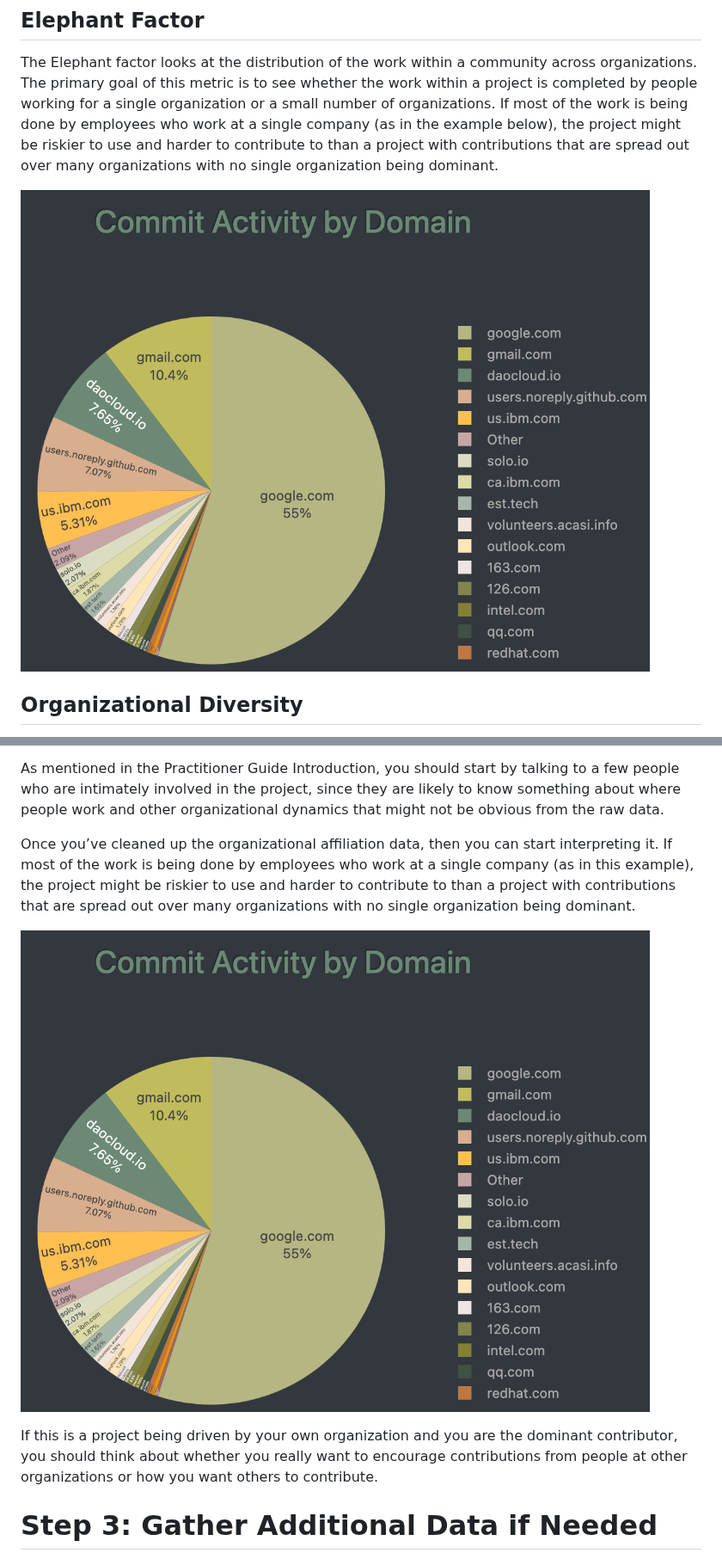
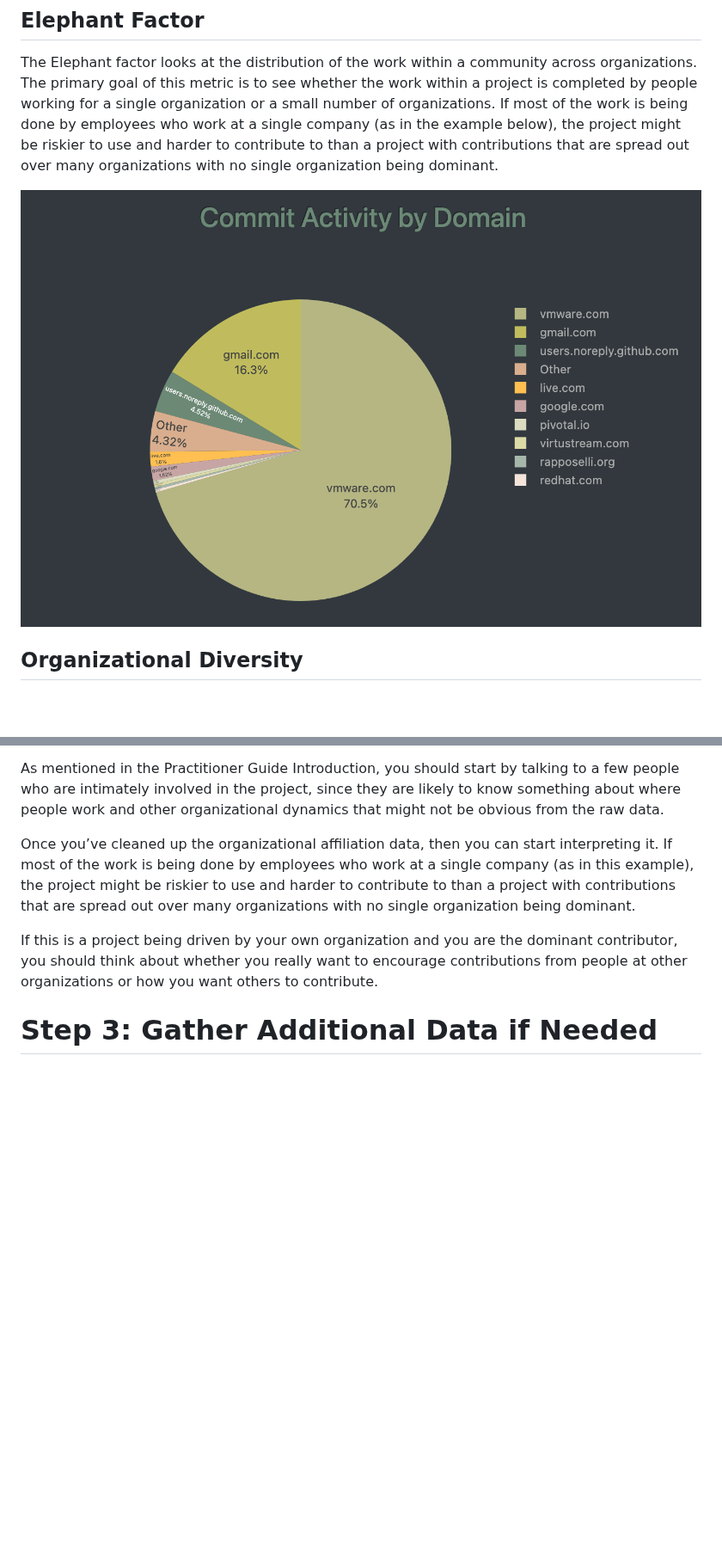
Before and after one commit to chaoss/wg-data-science, a Markdown page: practitioner-guides/organizational-participation.md, 2 parts joined by grey strips. Shown at 86% size. Drawn GitHub-style; pictures changed too: practitioner-guides/images/commit-activity-by-domain-google.png (deleted), practitioner-guides/images/commit-activity-by-domain-vmw.png (added); blank space fills up the shorter version.

```diff
--- a/practitioner-guides/organizational-participation.md
+++ b/practitioner-guides/organizational-participation.md
@@ -24,7 +24,7 @@ A good starting point is to look at the [Elephant Factor](https://chaoss.communi
 ## Elephant Factor
 The Elephant factor looks at the distribution of the work within a community across organizations. The primary goal of this metric is to see whether the work within a project is completed by people working for a single organization or a small number of organizations. If most of the work is being done by employees who work at a single company (as in the example below), the project might be riskier to use and harder to contribute to than a project with contributions that are spread out over many organizations with no single organization being dominant.
 
-![Commit Activity by Domain pie chart showing Google at 55%, gmail.com at 10.4%, daocloud.io at 7.65%, and users.noreply.github.com at 7.07%](https://github.com/chaoss/wg-data-science/blob/main/practitioner-guides/images/commit-activity-by-domain-google.png "Commit Activity by Domain - generated by 8Knot / Augur")
+![Commit Activity by Domain pie chart showing VMware at 70.5%, gmail.com at 16.3%, users.noreply.github.com at 4.52, other at 4.32%](https://github.com/chaoss/wg-data-science/blob/main/practitioner-guides/images/commit-activity-by-domain-vmw.png "Commit Activity by Domain - generated by 8Knot / Augur")
 
 ## Organizational Diversity
 Often the same visualizations used to determine Elephant Factor can also be used to look at Organizational Diversity. For example, the previous graph for Elephant Factor also tells you which organizations are the dominant forces within a community. It can also help to look at Organizational Diversity across different elements of your community to determine whether some areas within your community have more or less organizational diversity than others.
@@ -48,8 +52,6 @@ The biggest challenge with identifying trends for organizations in open source p
 As mentioned in the Practitioner Guide Introduction, you should start by talking to a few people who are intimately involved in the project, since they are likely to know something about where people work and other organizational dynamics that might not be obvious from the raw data.
 
 Once you’ve cleaned up the organizational affiliation data, then you can start interpreting it. If most of the work is being done by employees who work at a single company (as in this example), the project might be riskier to use and harder to contribute to than a project with contributions that are spread out over many organizations with no single organization being dominant.
-
-![Commit Activity by Domain pie chart showing Google at 55%, gmail.com at 10.4%, daocloud.io at 7.65%, and users.noreply.github.com at 7.07%](https://github.com/chaoss/wg-data-science/blob/main/practitioner-guides/images/commit-activity-by-domain-google.png "Commit Activity by Domain - generated by 8Knot / Augur")
 
 If this is a project being driven by your own organization and you are the dominant contributor, you should think about whether you really want to encourage contributions from people at other organizations or how you want others to contribute.
 
```
Also changed, not shown: other parts of practitioner-guides/organizational-participation.md (+5 -1 lines), practitioner-guides/images/commit-activity-by-domain-unclean.png (added).
